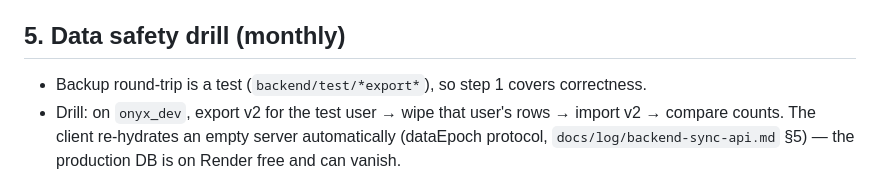
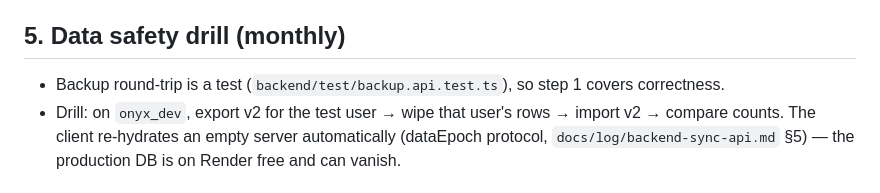
Before and after one commit to andib0/onyx, a Markdown page: docs/HEALTH_ROUTINE.md, the part around the change. GitHub-like rendering.

Commit message:
docs: health routine points at the real backup test
Co-Authored-By: Claude Opus 5.5 <noreply@anthropic.com>

```diff
--- a/docs/HEALTH_ROUTINE.md
+++ b/docs/HEALTH_ROUTINE.md
@@ -50,7 +50,7 @@ Patch/minor updates: apply, run step 1, commit. Major updates: one package per c
 its changelog read and step 1 + step 6 green.
 
 ## 5. Data safety drill (monthly)
-- Backup round-trip is a test (`backend/test/*export*`), so step 1 covers correctness.
+- Backup round-trip is a test (`backend/test/backup.api.test.ts`), so step 1 covers correctness.
 - Drill: on `onyx_dev`, export v2 for the test user → wipe that user's rows → import v2 →
   compare counts. The client re-hydrates an empty server automatically (dataEpoch protocol,
   `docs/log/backend-sync-api.md` §5) — the production DB is on Render free and can vanish.
```
